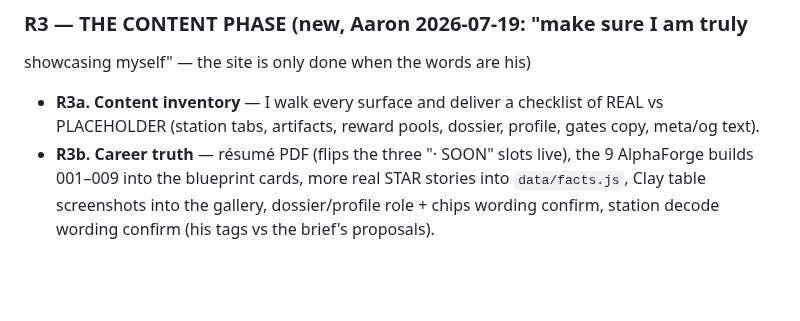
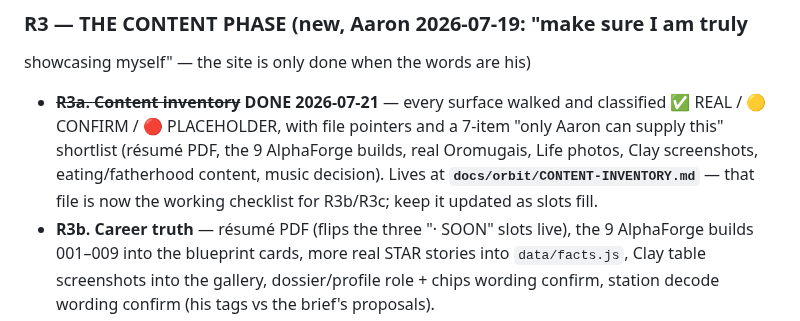
Before and after one commit to aselkridge/aarons-portfolio, a Markdown page: docs/orbit/HANDOFF.md, the part around the change. Rendered like a GitHub page; blank space fills up the shorter version.

Commit message:
docs: R3a content inventory — full REAL vs PLACEHOLDER walk of every surface

```diff
--- a/docs/orbit/HANDOFF.md
+++ b/docs/orbit/HANDOFF.md
@@ -486,9 +486,13 @@ sourced, never hand-coded; I do shells, keying, compositing, animation tiers.
 
 ### R3 — THE CONTENT PHASE (new, Aaron 2026-07-19: "make sure I am truly
 showcasing myself" — the site is only done when the words are his)
-- **R3a. Content inventory** — I walk every surface and deliver a checklist
-  of REAL vs PLACEHOLDER (station tabs, artifacts, reward pools, dossier,
-  profile, gates copy, meta/og text).
+- ~~**R3a. Content inventory**~~ **DONE 2026-07-21** — every surface walked
+  and classified ✅ REAL / 🟡 CONFIRM / 🔴 PLACEHOLDER, with file pointers
+  and a 7-item "only Aaron can supply this" shortlist (résumé PDF, the 9
+  AlphaForge builds, real Oromugais, Life photos, Clay screenshots,
+  eating/fatherhood content, music decision). Lives at
+  **`docs/orbit/CONTENT-INVENTORY.md`** — that file is now the working
+  checklist for R3b/R3c; keep it updated as slots fill.
 - **R3b. Career truth** — résumé PDF (flips the three "· SOON" slots live),
   the 9 AlphaForge builds 001–009 into the blueprint cards, more real STAR
   stories into `data/facts.js`, Clay table screenshots into the gallery,
```
Also changed, not shown: docs/orbit/CONTENT-INVENTORY.md (added, +123 -0 lines).
